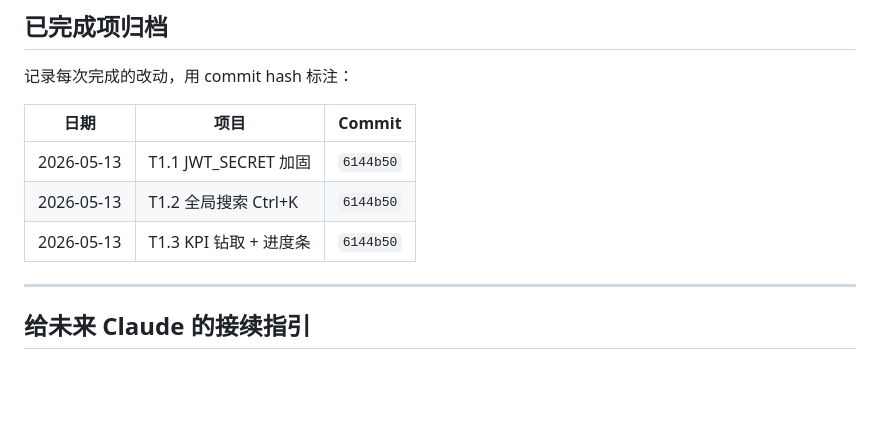
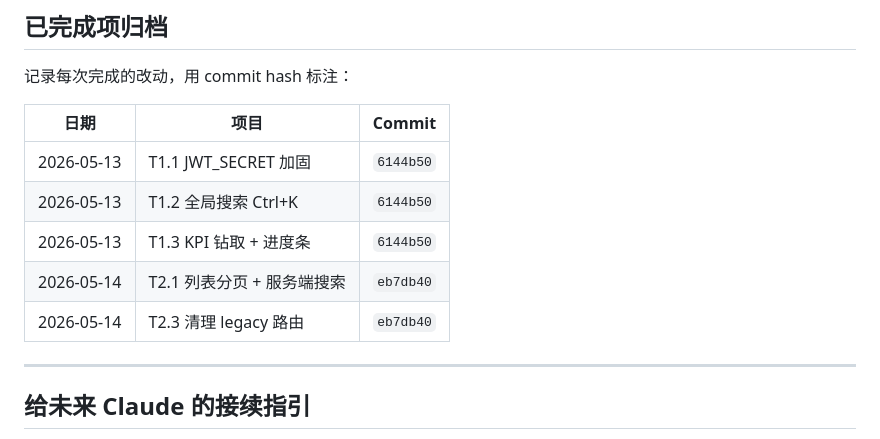
Before and after one commit to jacky-tpkele/crm-backend, a Markdown page: CRM_IMPROVEMENT_ROADMAP.md, the part around the change. GitHub-like rendering; blank space fills up the shorter version.

Commit message:
roadmap: 写回 T2.1+T2.3 commit hash

```diff
--- a/CRM_IMPROVEMENT_ROADMAP.md
+++ b/CRM_IMPROVEMENT_ROADMAP.md
@@ -128,6 +128,8 @@
 | 2026-05-13 | T1.1 JWT_SECRET 加固 | `6144b50` |
 | 2026-05-13 | T1.2 全局搜索 Ctrl+K | `6144b50` |
 | 2026-05-13 | T1.3 KPI 钻取 + 进度条 | `6144b50` |
+| 2026-05-14 | T2.1 列表分页 + 服务端搜索 | `eb7db40` |
+| 2026-05-14 | T2.3 清理 legacy 路由 | `eb7db40` |
 
 ---
 
```
